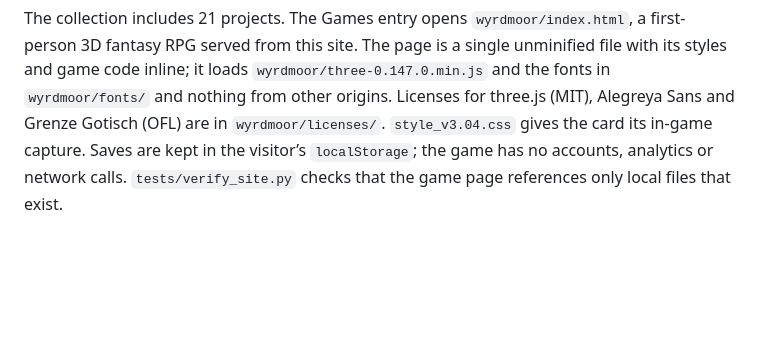
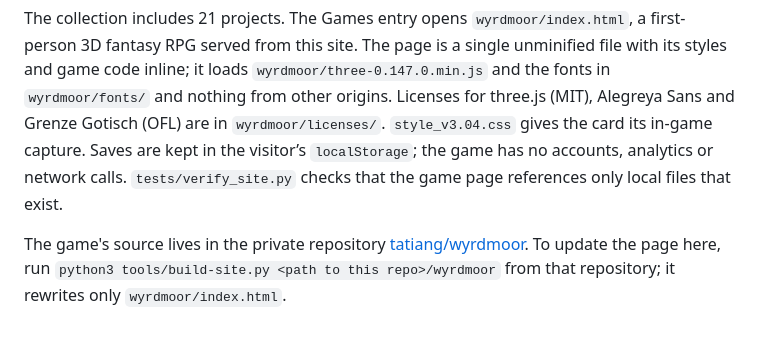
Before and after one commit to tatiang/tatian-app-home, a Markdown page: README.md, the part around the change. GitHub-like rendering; blank space fills up the shorter version.

Commit message:
Point to the Wyrdmoor source repository
Co-Authored-By: Claude Opus 5.5 <noreply@anthropic.com>
Claude-Session: https://claude.ai/code/session_01Qh1M38GzKNbpk7UJJ87PQh

```diff
--- a/README.md
+++ b/README.md
@@ -51,3 +51,5 @@ The collection includes 20 projects. The new Apps entry links to the private Sit
 ## Wyrdmoor
 
 The collection includes 21 projects. The Games entry opens `wyrdmoor/index.html`, a first-person 3D fantasy RPG served from this site. The page is a single unminified file with its styles and game code inline; it loads `wyrdmoor/three-0.147.0.min.js` and the fonts in `wyrdmoor/fonts/` and nothing from other origins. Licenses for three.js (MIT), Alegreya Sans and Grenze Gotisch (OFL) are in `wyrdmoor/licenses/`. `style_v3.04.css` gives the card its in-game capture. Saves are kept in the visitor’s `localStorage`; the game has no accounts, analytics or network calls. `tests/verify_site.py` checks that the game page references only local files that exist.
+
+The game's source lives in the private repository [tatiang/wyrdmoor](https://github.com/tatiang/wyrdmoor). To update the page here, run `python3 tools/build-site.py <path to this repo>/wyrdmoor` from that repository; it rewrites only `wyrdmoor/index.html`.
```
Also changed, not shown: assets/README.md (+1 -1 lines).
